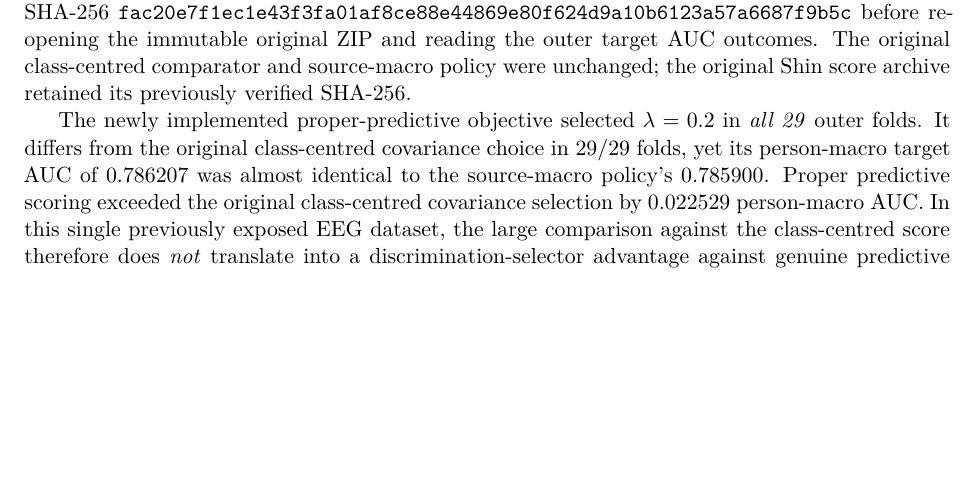
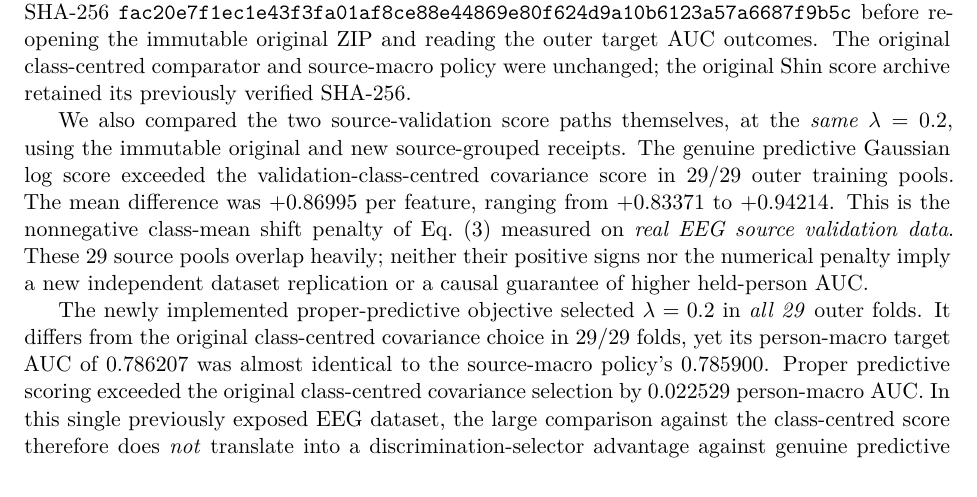
Before and after one commit to lindicaphxag-tech/kaggle, a LaTeX paper (research/defaultreg_bspc_v13/main_bspc_v18_DRAFT.tex, which reads research/defaultreg_bspc_v13/104_v18_proper_predictive_real_eeg.tex): part of page 9 of 17, cut so that both start at the same text, the shorter picture padded with empty space. Compiled offline with pdfLaTeX.

Commit message:
final V18: sync real-EEG penalty and sign audit, clean TeX reference and final manuscript

```diff
--- a/research/defaultreg_bspc_v13/104_v18_proper_predictive_real_eeg.tex
+++ b/research/defaultreg_bspc_v13/104_v18_proper_predictive_real_eeg.tex
@@ -57,6 +57,21 @@ Class-centred minus proper predictive & $-0.022529$ &
 \end{tabular}
 \end{table}
 
+We also compared the two source-validation score
+paths themselves, at the \emph{same} $\lambda=0.2$,
+using the immutable original and new source-grouped
+receipts. The genuine predictive Gaussian log score
+exceeded the validation-class-centred covariance score
+in 29/29 outer training pools. The mean difference
+was $+0.86995$ per feature, ranging from $+0.83371$
+to $+0.94214$. This is the nonnegative class-mean
+shift penalty of Eq.~\eqref{eq:v17-exact-nll-shift}
+measured on \emph{real EEG source validation data}.
+These 29 source pools overlap heavily; neither their
+positive signs nor the numerical penalty imply
+a new independent dataset replication or a causal
+guarantee of higher held-person AUC.
+
 The newly implemented proper-predictive objective selected
 \(\lambda=0.2\) in \emph{all 29} outer folds. It differs from the
 original class-centred covariance choice in 29/29 folds, yet its
```
